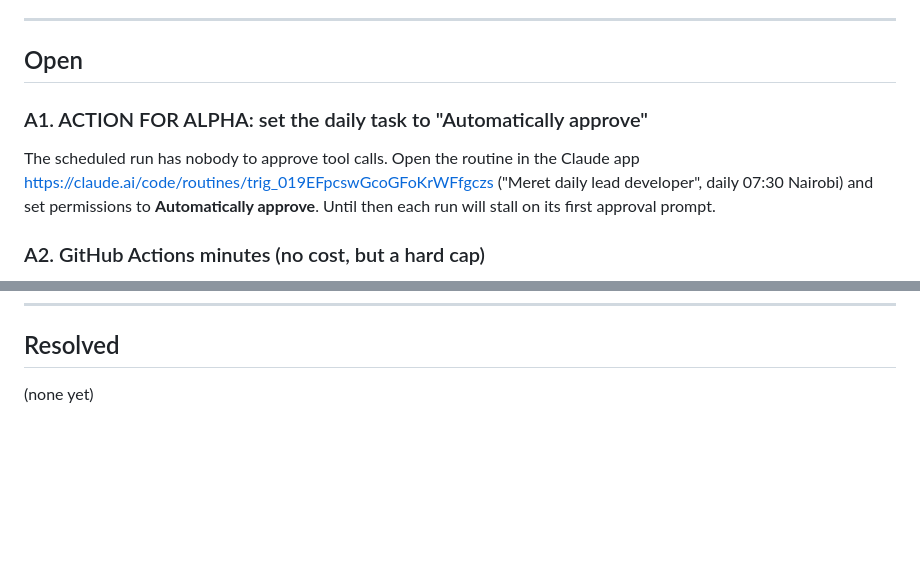
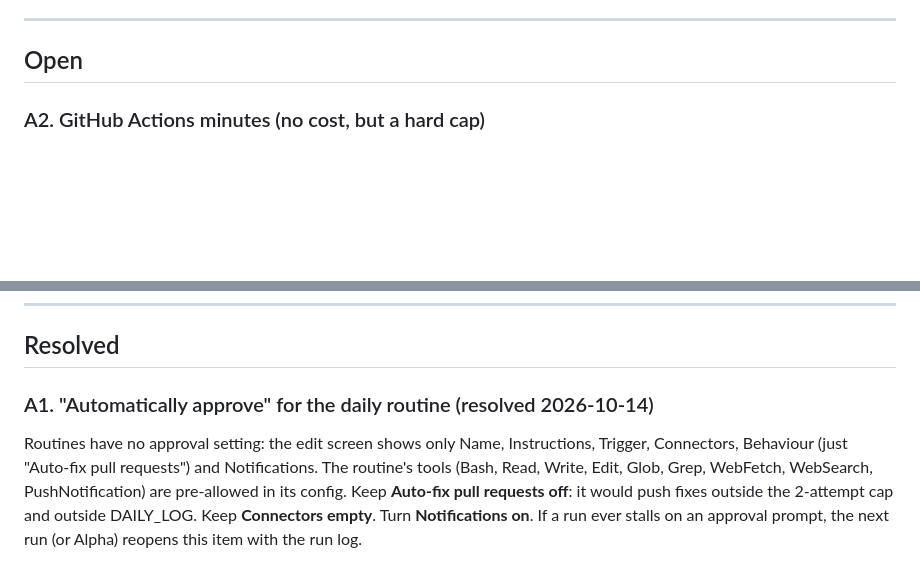
Before and after one commit to Alphaguyasa/Meret, a Markdown page: NEEDS_APPROVAL.md, 2 parts joined by grey strips. GitHub-like rendering; blank space fills up the shorter version.

Commit message:
docs: resolve A1 — routines have no approval setting
Co-Authored-By: Claude <noreply@anthropic.com>

```diff
--- a/NEEDS_APPROVAL.md
+++ b/NEEDS_APPROVAL.md
@@ -6,11 +6,6 @@ and the next run will pick it up. Resolved items move to "Resolved" with the ans
 ---
 
 ## Open
-
-### A1. ACTION FOR ALPHA: set the daily task to "Automatically approve"
-The scheduled run has nobody to approve tool calls. Open the routine in the Claude app
-<https://claude.ai/code/routines/trig_019EFpcswGcoGFoKrWFfgczs> ("Meret daily lead developer", daily 07:30 Nairobi) and set permissions to **Automatically
-approve**. Until then each run will stall on its first approval prompt.
 
 ### A2. GitHub Actions minutes (no cost, but a hard cap)
 The repo is **private** on GitHub Free: 2,000 Actions minutes a month. One CI run is about
@@ -73,4 +68,11 @@ hardware. Steps are in the linked docs.
 
 ## Resolved
 
-(none yet)
+### A1. "Automatically approve" for the daily routine (resolved 2026-10-14)
+Routines have no approval setting: the edit screen shows only Name, Instructions, Trigger,
+Connectors, Behaviour (just "Auto-fix pull requests") and Notifications. The routine's
+tools (Bash, Read, Write, Edit, Glob, Grep, WebFetch, WebSearch, PushNotification) are
+pre-allowed in its config. Keep **Auto-fix pull requests off**: it would push fixes outside
+the 2-attempt cap and outside DAILY_LOG. Keep **Connectors empty**. Turn **Notifications
+on**. If a run ever stalls on an approval prompt, the next run (or Alpha) reopens this item
+with the run log.
```
